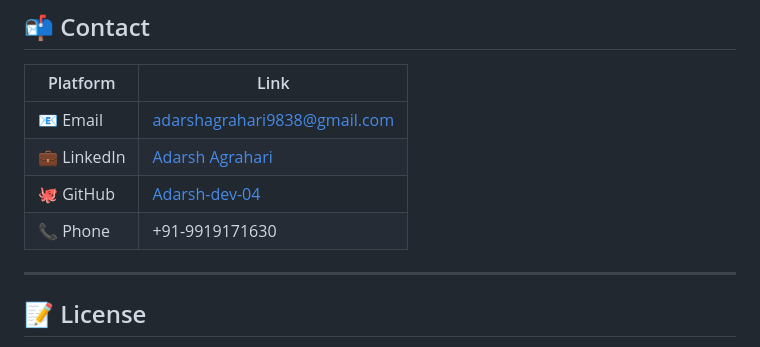
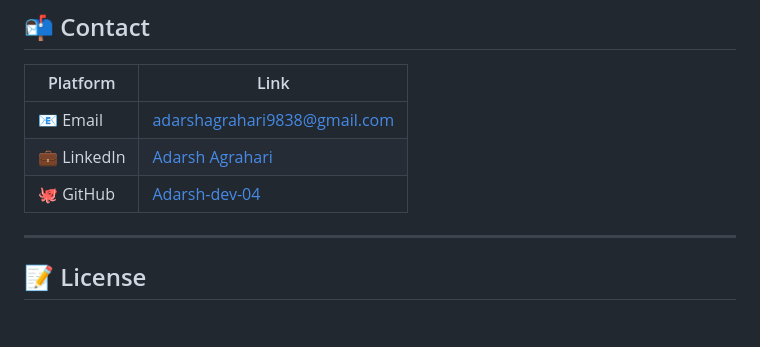
Before and after one commit to Adarsh-dev-04/FUTURE_FS_01, a Markdown page: README.md, the part around the change. GitHub-like rendering; blank space fills up the shorter version.

Commit message:
Remove phone number from README
Removed phone number from the contact section.

```diff
--- a/README.md
+++ b/README.md
@@ -113,7 +113,6 @@ This site can be deployed for free on:
 | 📧 Email | adarshagrahari9838@gmail.com |
 | 💼 LinkedIn | [Adarsh Agrahari](https://www.linkedin.com/in/adarsh-agrahari) |
 | 🐙 GitHub | [Adarsh-dev-04](https://github.com/Adarsh-dev-04) |
-| 📞 Phone | +91-9919171630 |
 
 ---
 
```
